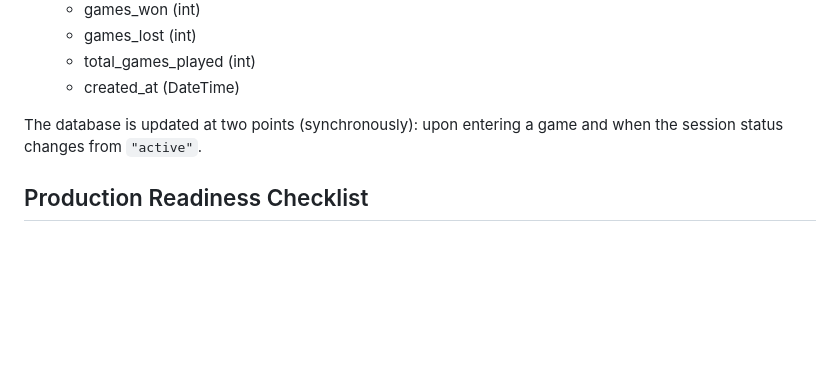
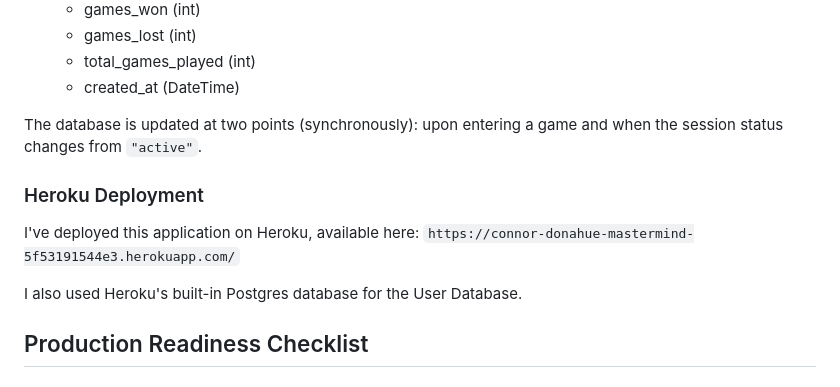
Before and after one commit to conniedonahue/mastermind, a Markdown page: README.md, the part around the change. Drawn GitHub-style; blank space fills up the shorter version.

Commit message:
Add Deployed Link to Readme

```diff
--- a/README.md
+++ b/README.md
@@ -206,6 +206,13 @@ I added a User Database to keep track of User's gamme history. It currently has
 
 The database is updated at two points (synchronously): upon entering a game and when the session status changes from `"active"`.
 
+### Heroku Deployment
+
+I've deployed this application on Heroku, available here:
+`https://connor-donahue-mastermind-5f53191544e3.herokuapp.com/`
+
+I also used Heroku's built-in Postgres database for the User Database.
+
 ## Production Readiness Checklist
 
 ### 🔒 Security
```
